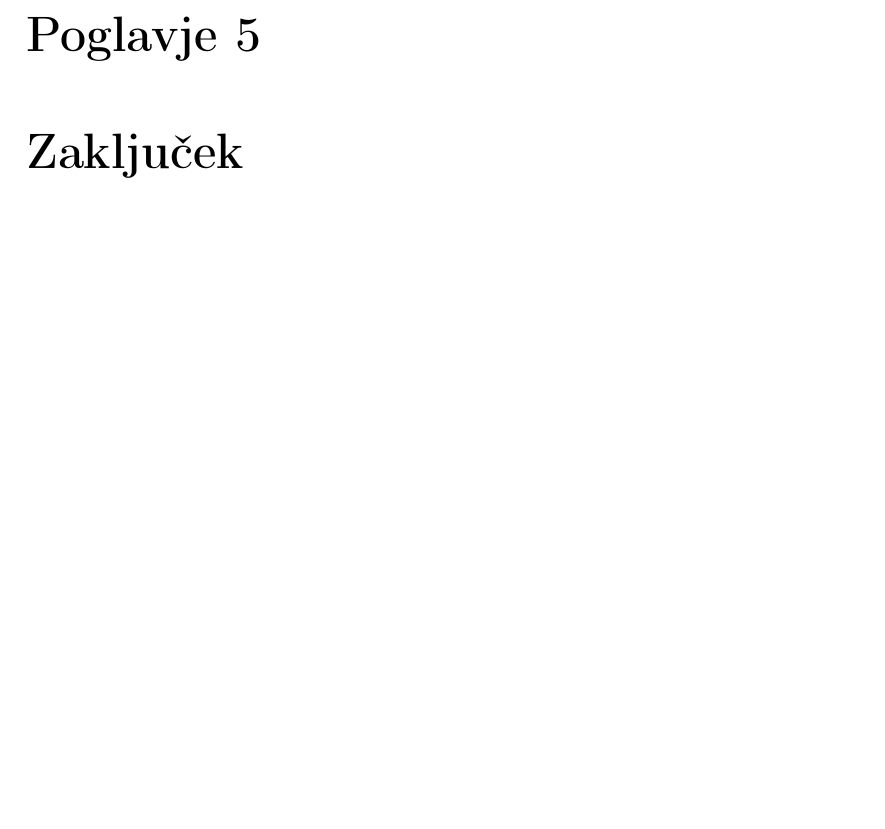
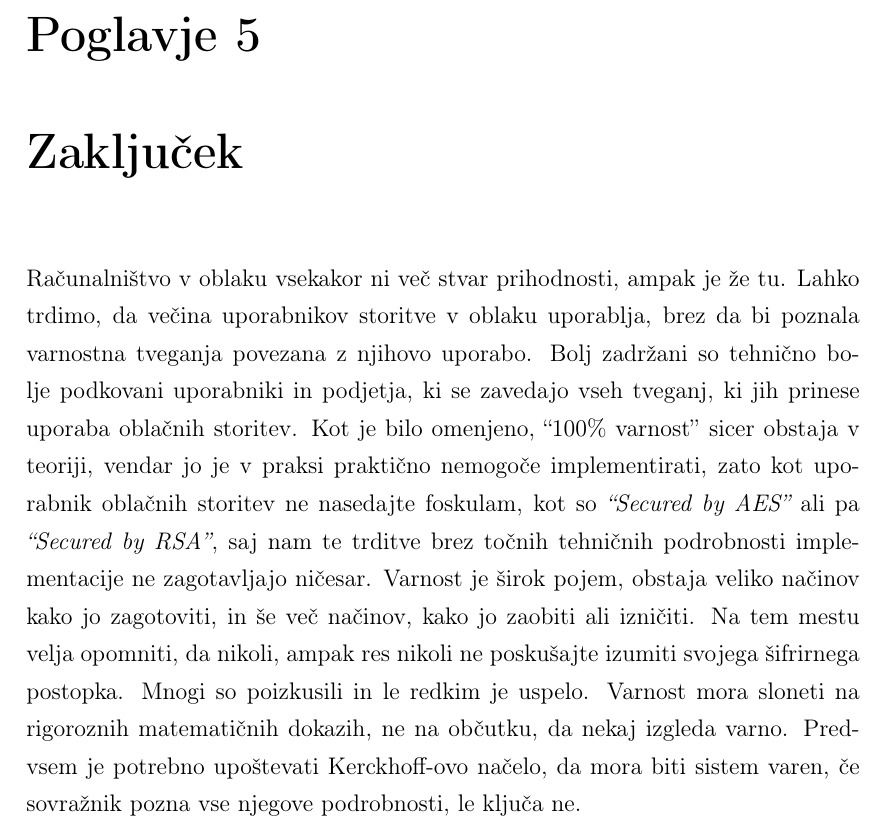
Before and after one commit to overlordtm/diploma, a LaTeX thesis (diploma.tex): part of page 65 of 71, cut so that both start at the same text, the shorter picture padded with empty space. Compiled offline with pdfLaTeX.

Commit message:
sob avg 27 22:25:28 CEST 2016

```diff
--- a/diploma.tex
+++ b/diploma.tex
@@ -1165,6 +1165,8 @@ V poglavju~\ref{sec:Homomorfni kriptosistemi} smo spoznali homomorfne kriptosist
 \chapter{Zaključek}
 \label{chap:Zakljucek}
 
+Računalništvo v oblaku vsekakor ni več stvar prihodnosti, ampak je že tu. Lahko trdimo, da večina uporabnikov storitve v oblaku uporablja, brez da bi poznala varnostna tveganja povezana z njihovo uporabo. Bolj zadržani so tehnično bolje podkovani uporabniki in podjetja, ki se zavedajo vseh tveganj, ki jih prinese uporaba oblačnih storitev. Kot je bilo omenjeno, ``100\% varnost'' sicer obstaja v teoriji, vendar jo je v praksi praktično nemogoče implementirati, zato kot uporabnik oblačnih storitev ne nasedajte foskulam, kot so \textit{``Secured by AES''} ali pa \textit{``Secured by RSA''}, saj nam te trditve brez točnih tehničnih podrobnosti implementacije ne zagotavljajo ničesar. Varnost je širok pojem, obstaja veliko načinov kako jo zagotoviti, in še več načinov, kako jo zaobiti ali izničiti. Na tem mestu velja opomniti, da nikoli, ampak res nikoli ne poskušajte izumiti svojega šifrirnega postopka. Mnogi so poizkusili in le redkim je uspelo. Varnost mora sloneti na rigoroznih matematičnih dokazih, ne na občutku, da nekaj izgleda varno. Predvsem je potrebno upoštevati Kerckhoff-ovo načelo, da mora biti sistem varen, če sovražnik pozna vse njegove podrobnosti, le ključa ne.
+
 %********************************************
 
 \addcontentsline{toc}{chapter}{Seznam slik}
```
Also changed, not shown: 1 other file.
